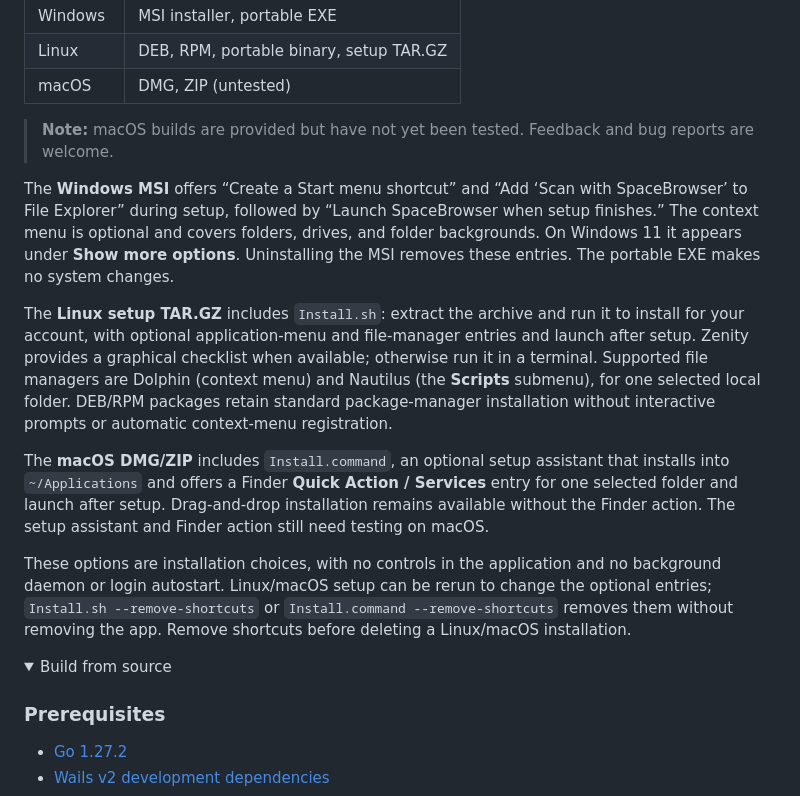
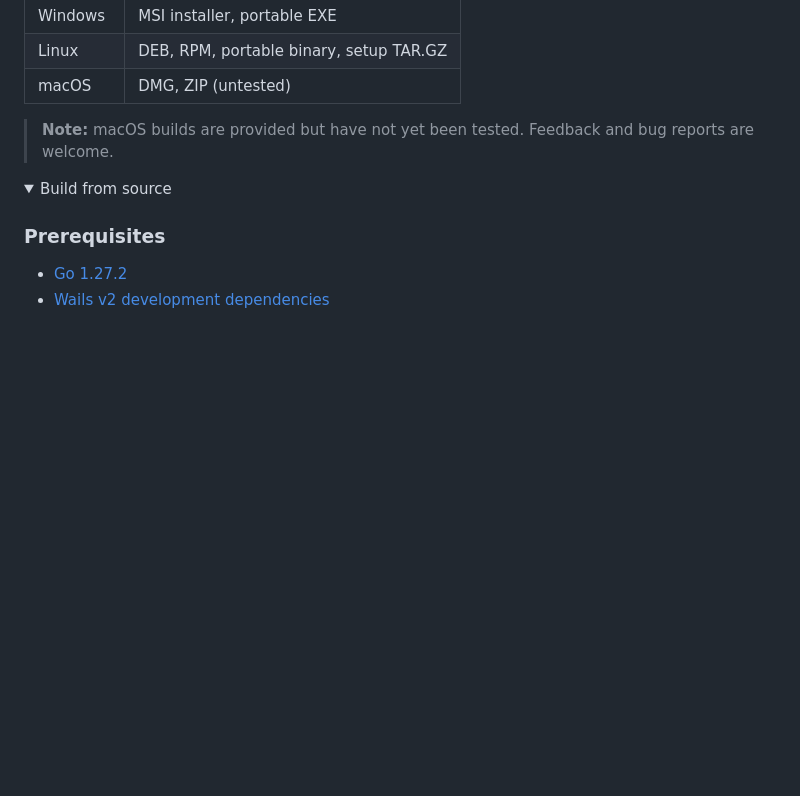
Before and after one commit to Kiord/SpaceBrowser, a Markdown page: README.md, the part around the change. Rendered like a GitHub page; folded sections open; blank space fills up the shorter version.

Commit message:
simplified readme

```diff
--- a/README.md
+++ b/README.md
@@ -92,32 +92,6 @@ Download the latest available version from the **[GitHub Releases](https://githu
 
 > **Note:** macOS builds are provided but have not yet been tested. Feedback and bug reports are welcome.
 
-The **Windows MSI** offers “Create a Start menu shortcut” and “Add ‘Scan with
-SpaceBrowser’ to File Explorer” during setup, followed by “Launch SpaceBrowser
-when setup finishes.” The context menu is optional and covers folders, drives,
-and folder backgrounds. On Windows 11 it appears under **Show more options**.
-Uninstalling the MSI removes these entries. The portable EXE makes no system changes.
-
-The **Linux setup TAR.GZ** includes `Install.sh`: extract the archive and run it
-to install for your account, with optional application-menu and file-manager
-entries and launch after setup. Zenity provides a graphical checklist when
-available; otherwise run it in a terminal. Supported file managers are Dolphin
-(context menu) and Nautilus (the **Scripts** submenu), for one selected local
-folder. DEB/RPM packages retain standard package-manager installation without
-interactive prompts or automatic context-menu registration.
-
-The **macOS DMG/ZIP** includes `Install.command`, an optional setup assistant
-that installs into `~/Applications` and offers a Finder **Quick Action / Services**
-entry for one selected folder and launch after setup. Drag-and-drop installation
-remains available without the Finder action. The setup assistant and Finder
-action still need testing on macOS.
-
-These options are installation choices, with no controls in the application and
-no background daemon or login autostart. Linux/macOS setup can be rerun to change
-the optional entries; `Install.sh --remove-shortcuts` or
-`Install.command --remove-shortcuts` removes them without removing the app.
-Remove shortcuts before deleting a Linux/macOS installation.
-
 
 <details>
 <summary>Build from source</summary>
```
